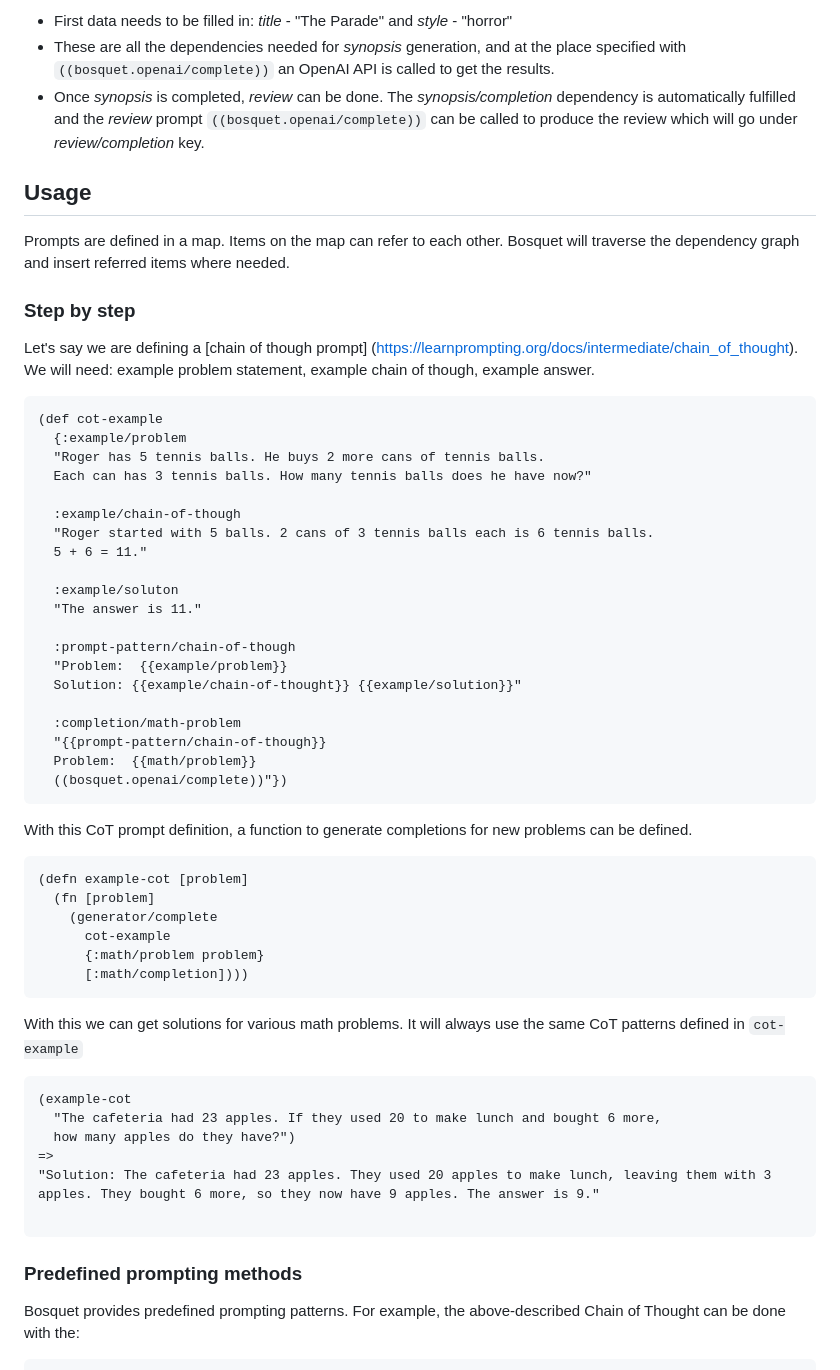
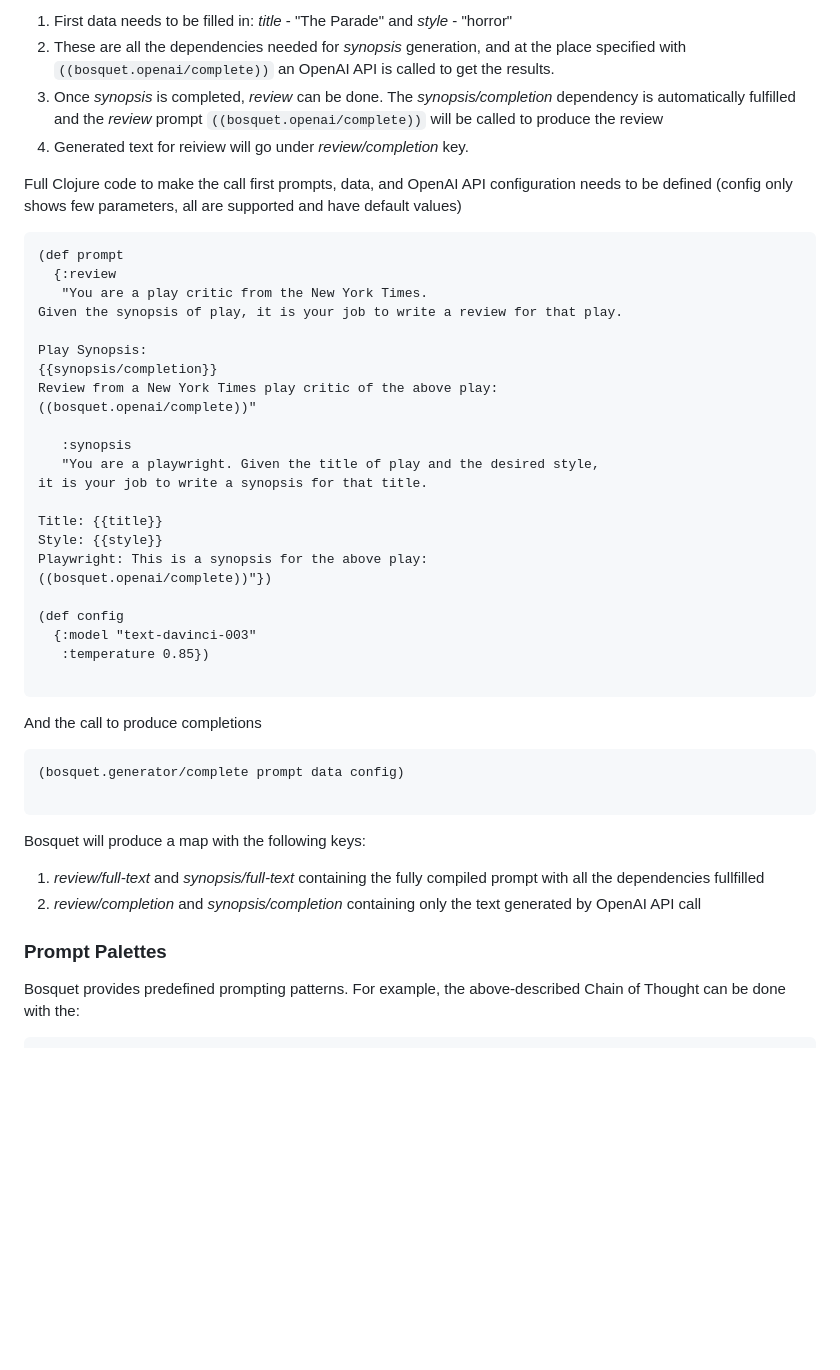
Before and after one commit to zmedelis/bosquet, a Markdown page: README.md, the part around one of its changes. Rendered like a GitHub page; blank space fills up the shorter version.

Commit message:
fully documented example

````diff
--- a/README.md
+++ b/README.md
@@ -23,62 +23,51 @@ The picture shows prompt templates, dependencies, and the sequence needed to pro
 
-* First data needs to be filled in: *title* - "The Parade" and *style* - "horror"
-* These are all the dependencies needed for *synopsis* generation, and at the place specified with `((bosquet.openai/complete))` an OpenAI API is called to get the results.
-* Once *synopsis* is completed, *review* can be done. The *synopsis/completion* dependency is automatically fulfilled and the *review* prompt `((bosquet.openai/complete))` can be called to produce the review which will go under *review/completion* key.
+1. First data needs to be filled in: *title* - "The Parade" and *style* - "horror"
+1. These are all the dependencies needed for *synopsis* generation, and at the place specified with `((bosquet.openai/complete))` an OpenAI API is called to get the results.
+1. Once *synopsis* is completed, *review* can be done. The *synopsis/completion* dependency is automatically fulfilled and the *review* prompt `((bosquet.openai/complete))` will be called to produce the review
+1. Generated text for reiview will go under *review/completion* key.
 
-## Usage
-
-Prompts are defined in a map. Items on the map can refer to each other. Bosquet will traverse the dependency graph and insert referred items where needed.
-
-### Step by step
-
-Let's say we are defining a [chain of though prompt] (https://learnprompting.org/docs/intermediate/chain_of_thought). We will need: example problem statement, example chain of though, example answer.
+Full Clojure code to make the call first prompts, data, and OpenAI API configuration needs to be defined (config only shows few parameters, all are supported and have default values)
 
 ```clojure
-(def cot-example
-  {:example/problem
-  "Roger has 5 tennis balls. He buys 2 more cans of tennis balls.
-  Each can has 3 tennis balls. How many tennis balls does he have now?"
+(def prompt
+  {:review
+   "You are a play critic from the New York Times.
+Given the synopsis of play, it is your job to write a review for that play.
 
-  :example/chain-of-though
-  "Roger started with 5 balls. 2 cans of 3 tennis balls each is 6 tennis balls.
-  5 + 6 = 11."
+Play Synopsis:
+{{synopsis/completion}}
+Review from a New York Times play critic of the above play:
+((bosquet.openai/complete))"
 
-  :example/soluton
-  "The answer is 11."
+   :synopsis
+   "You are a playwright. Given the title of play and the desired style,
+it is your job to write a synopsis for that title.
 
-  :prompt-pattern/chain-of-though
-  "Problem:  {{example/problem}}
-  Solution: {{example/chain-of-thought}} {{example/solution}}"
+Title: {{title}}
+Style: {{style}}
+Playwright: This is a synopsis for the above play:
+((bosquet.openai/complete))"})
 
-  :completion/math-problem
-  "{{prompt-pattern/chain-of-though}}
-  Problem:  {{math/problem}}
-  ((bosquet.openai/complete))"})
-```
-With this CoT prompt definition, a function to generate completions for new problems can be defined.
-
-``` clojure
-(defn example-cot [problem]
-  (fn [problem]
-    (generator/complete
-      cot-example
-      {:math/problem problem}
-      [:math/completion])))
-```
-
-With this we can get solutions for various math problems. It will always use the same
-CoT patterns defined in `cot-example`
-
-``` clojure
-(example-cot
-  "The cafeteria had 23 apples. If they used 20 to make lunch and bought 6 more,
-  how many apples do they have?")
-=>
-"Solution: The cafeteria had 23 apples. They used 20 apples to make lunch, leaving them with 3 apples. They bought 6 more, so they now have 9 apples. The answer is 9."
+(def config
+  {:model "text-davinci-003"
+   :temperature 0.85})
 
 ```
 
-### Predefined prompting methods
+And the call to produce completions
+
+```clojure
+(bosquet.generator/complete prompt data config)
+
+```
+
+Bosquet will produce a map with the following keys:
+1. *review/full-text* and *synopsis/full-text* containing the fully compiled prompt with all the dependencies fullfilled
+1. *review/completion* and *synopsis/completion* containing only the text generated by OpenAI API call
+
+
+
+### Prompt Palettes
 
 Bosquet provides predefined prompting patterns. For example, the above-described Chain of Thought can be done with the:
 
````
Also changed, not shown: other parts of README.md (+1 -1 lines).
